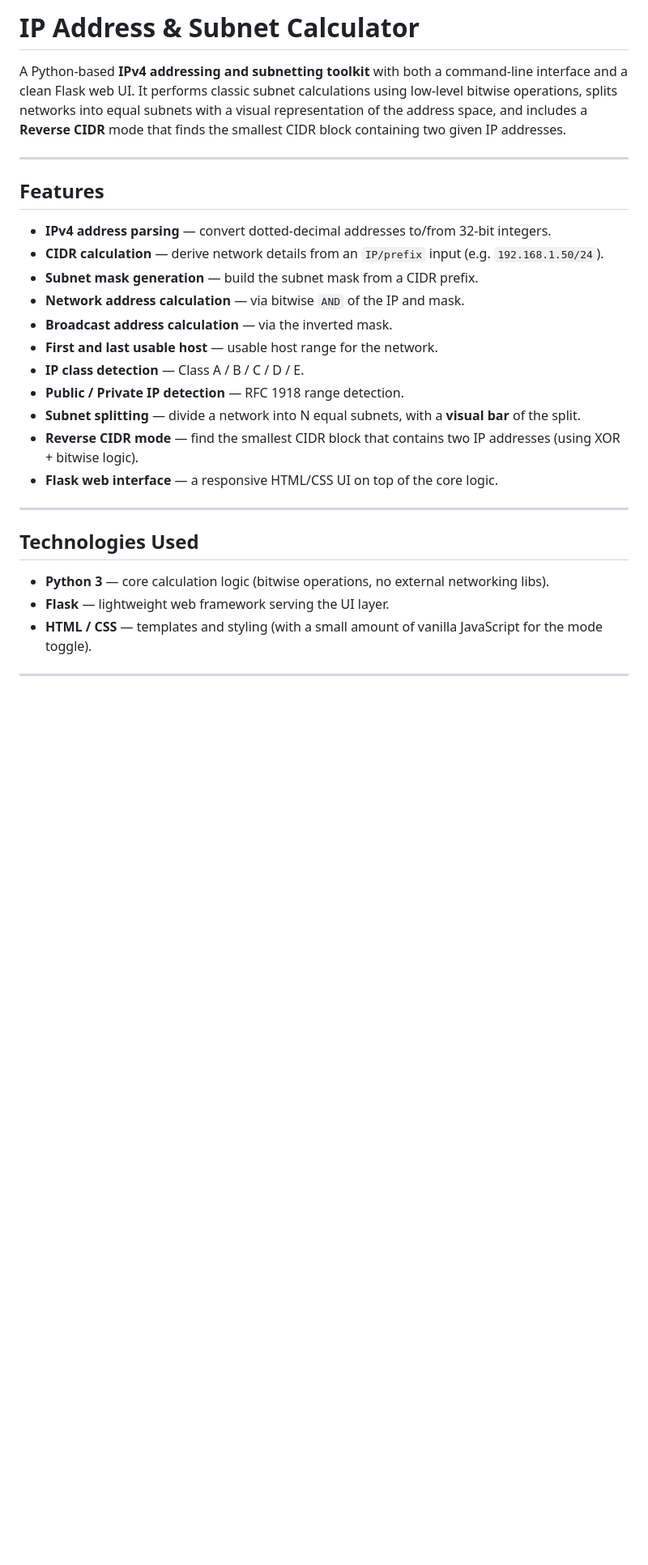
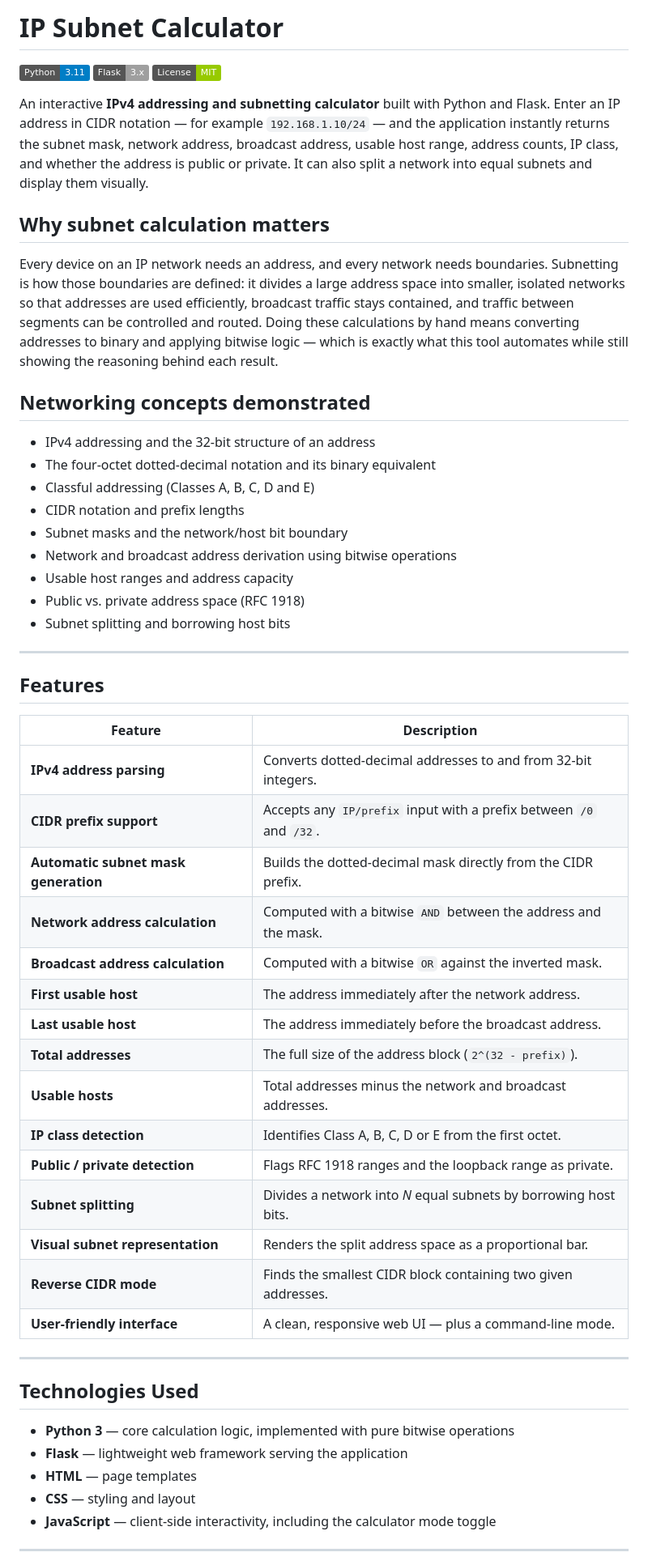
Before and after one commit to LeenMahdi345/IP-Subnet-Calculator, a Markdown page: README.md, the part around one of its changes. Shown at 81% size. Rendered like a GitHub page; badges without logos; blank space fills up the shorter version.

```diff
--- a/README.md
+++ b/README.md
@@ -1,34 +1,67 @@
-# IP Address & Subnet Calculator
+# IP Subnet Calculator
 
-A Python-based **IPv4 addressing and subnetting toolkit** with both a command-line
-interface and a clean Flask web UI. It performs classic subnet calculations using
-low-level bitwise operations, splits networks into equal subnets with a visual
-representation of the address space, and includes a **Reverse CIDR** mode that finds
-the smallest CIDR block containing two given IP addresses.
+![Python](https://img.shields.io/badge/Python-3.11-blue)
+![Flask](https://img.shields.io/badge/Flask-3.x-lightgrey)
+![License](https://img.shields.io/badge/License-MIT-green)
+
+An interactive **IPv4 addressing and subnetting calculator** built with Python and Flask.
+Enter an IP address in CIDR notation — for example `192.168.1.10/24` — and the application
+instantly returns the subnet mask, network address, broadcast address, usable host range,
+address counts, IP class, and whether the address is public or private. It can also split a
+network into equal subnets and display them visually.
+
+## Why subnet calculation matters
+
+Every device on an IP network needs an address, and every network needs boundaries. Subnetting
+is how those boundaries are defined: it divides a large address space into smaller, isolated
+networks so that addresses are used efficiently, broadcast traffic stays contained, and traffic
+between segments can be controlled and routed. Doing these calculations by hand means converting
+addresses to binary and applying bitwise logic — which is exactly what this tool automates while
+still showing the reasoning behind each result.
+
+## Networking concepts demonstrated
+
+- IPv4 addressing and the 32-bit structure of an address
+- The four-octet dotted-decimal notation and its binary equivalent
+- Classful addressing (Classes A, B, C, D and E)
+- CIDR notation and prefix lengths
+- Subnet masks and the network/host bit boundary
+- Network and broadcast address derivation using bitwise operations
+- Usable host ranges and address capacity
+- Public vs. private address space (RFC 1918)
+- Subnet splitting and borrowing host bits
 
 ---
 
 ## Features
 
-- **IPv4 address parsing** — convert dotted-decimal addresses to/from 32-bit integers.
-- **CIDR calculation** — derive network details from an `IP/prefix` input (e.g. `192.168.1.50/24`).
-- **Subnet mask generation** — build the subnet mask from a CIDR prefix.
-- **Network address calculation** — via bitwise `AND` of the IP and mask.
-- **Broadcast address calculation** — via the inverted mask.
-- **First and last usable host** — usable host range for the network.
-- **IP class detection** — Class A / B / C / D / E.
-- **Public / Private IP detection** — RFC 1918 range detection.
-- **Subnet splitting** — divide a network into N equal subnets, with a **visual bar** of the split.
-- **Reverse CIDR mode** — find the smallest CIDR block that contains two IP addresses (using XOR + bitwise logic).
-- **Flask web interface** — a responsive HTML/CSS UI on top of the core logic.
+| Feature | Description |
+| --- | --- |
+| **IPv4 address parsing** | Converts dotted-decimal addresses to and from 32-bit integers. |
+| **CIDR prefix support** | Accepts any `IP/prefix` input with a prefix between `/0` and `/32`. |
+| **Automatic subnet mask generation** | Builds the dotted-decimal mask directly from the CIDR prefix. |
+| **Network address calculation** | Computed with a bitwise `AND` between the address and the mask. |
+| **Broadcast address calculation** | Computed with a bitwise `OR` against the inverted mask. |
+| **First usable host** | The address immediately after the network address. |
+| **Last usable host** | The address immediately before the broadcast address. |
+| **Total addresses** | The full size of the address block (`2^(32 - prefix)`). |
+| **Usable hosts** | Total addresses minus the network and broadcast addresses. |
+| **IP class detection** | Identifies Class A, B, C, D or E from the first octet. |
+| **Public / private detection** | Flags RFC 1918 ranges and the loopback range as private. |
+| **Subnet splitting** | Divides a network into *N* equal subnets by borrowing host bits. |
+| **Visual subnet representation** | Renders the split address space as a proportional bar. |
+| **Reverse CIDR mode** | Finds the smallest CIDR block containing two given addresses. |
+| **User-friendly interface** | A clean, responsive web UI — plus a command-line mode. |
 
 ---
 
 ## Technologies Used
 
-- **Python 3** — core calculation logic (bitwise operations, no external networking libs).
-- **Flask** — lightweight web framework serving the UI layer.
-- **HTML / CSS** — templates and styling (with a small amount of vanilla JavaScript for the mode toggle).
+- **Python 3** — core calculation logic, implemented with pure bitwise operations
+- **Flask** — lightweight web framework serving the application
+- **HTML** — page templates
+- **CSS** — styling and layout
+- **JavaScript** — client-side interactivity, including the calculator mode toggle
 
 ---
 
```
Also changed, not shown: other parts of README.md (+190 -85 lines).
